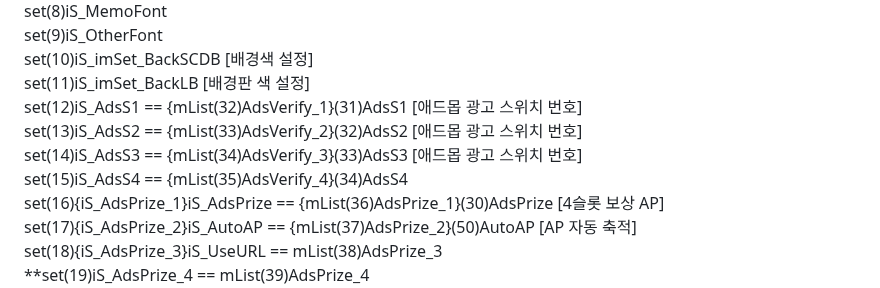
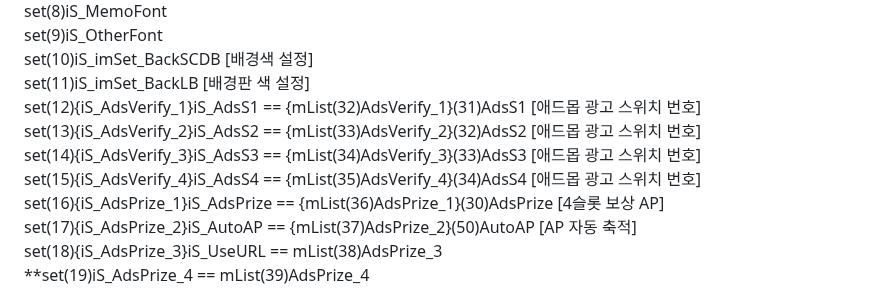
Before and after one commit to gpcNuy/checkyo, a Markdown page: 10033/README.md, the part around the change. Drawn GitHub-style.

```diff
--- a/10033/README.md
+++ b/10033/README.md
@@ -43,10 +43,10 @@
 <br>set(9)iS_OtherFont
 <br>set(10)iS_imSet_BackSCDB [배경색 설정]
 <br>set(11)iS_imSet_BackLB [배경판 색 설정]
-<br>set(12)iS_AdsS1 == {mList(32)AdsVerify_1}(31)AdsS1 [애드몹 광고 스위치 번호]
-<br>set(13)iS_AdsS2 == {mList(33)AdsVerify_2}(32)AdsS2 [애드몹 광고 스위치 번호]
-<br>set(14)iS_AdsS3 == {mList(34)AdsVerify_3}(33)AdsS3 [애드몹 광고 스위치 번호]
-<br>set(15)iS_AdsS4 == {mList(35)AdsVerify_4}(34)AdsS4
+<br>set(12){iS_AdsVerify_1}iS_AdsS1 == {mList(32)AdsVerify_1}(31)AdsS1 [애드몹 광고 스위치 번호]
+<br>set(13){iS_AdsVerify_2}iS_AdsS2 == {mList(33)AdsVerify_2}(32)AdsS2 [애드몹 광고 스위치 번호]
+<br>set(14){iS_AdsVerify_3}iS_AdsS3 == {mList(34)AdsVerify_3}(33)AdsS3 [애드몹 광고 스위치 번호]
+<br>set(15){iS_AdsVerify_4}iS_AdsS4 == {mList(35)AdsVerify_4}(34)AdsS4 [애드몹 광고 스위치 번호]
 <br>set(16){iS_AdsPrize_1}iS_AdsPrize == {mList(36)AdsPrize_1}(30)AdsPrize [4슬롯 보상 AP]
 <br>set(17){iS_AdsPrize_2}iS_AutoAP == {mList(37)AdsPrize_2}(50)AutoAP [AP 자동 축적]
 <br>set(18){iS_AdsPrize_3}iS_UseURL == mList(38)AdsPrize_3
```
